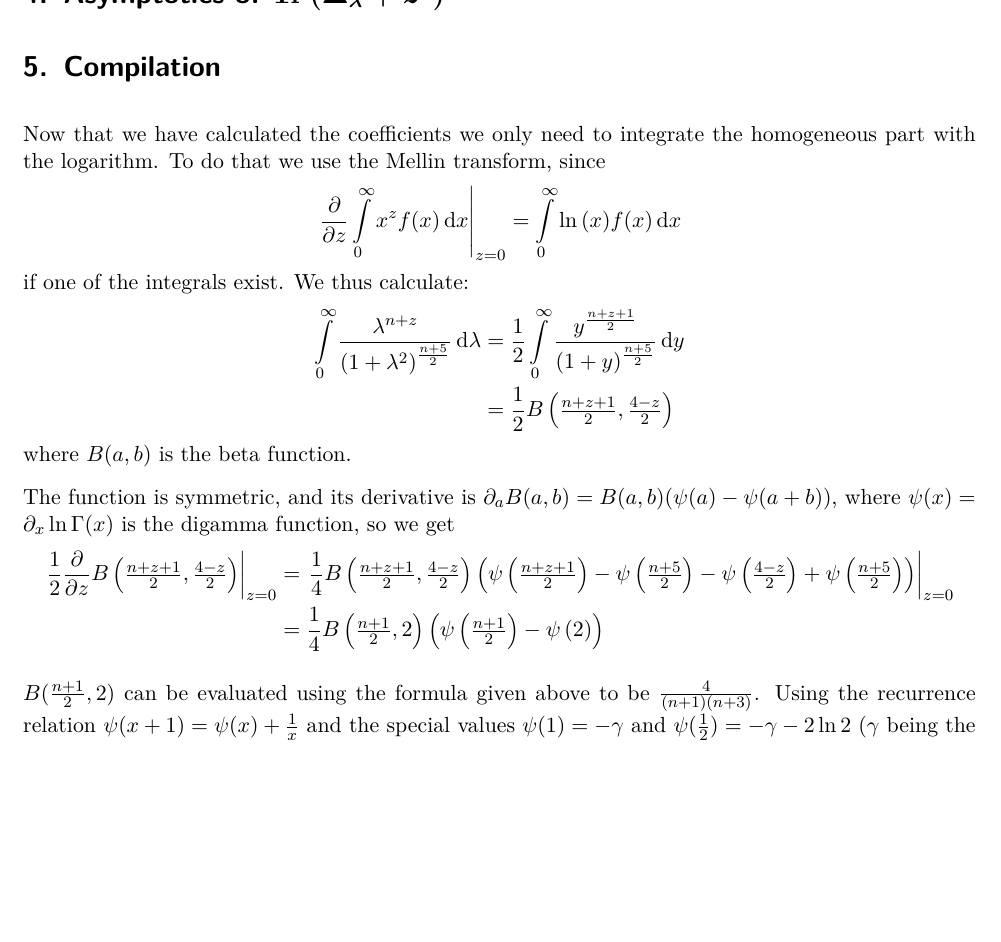
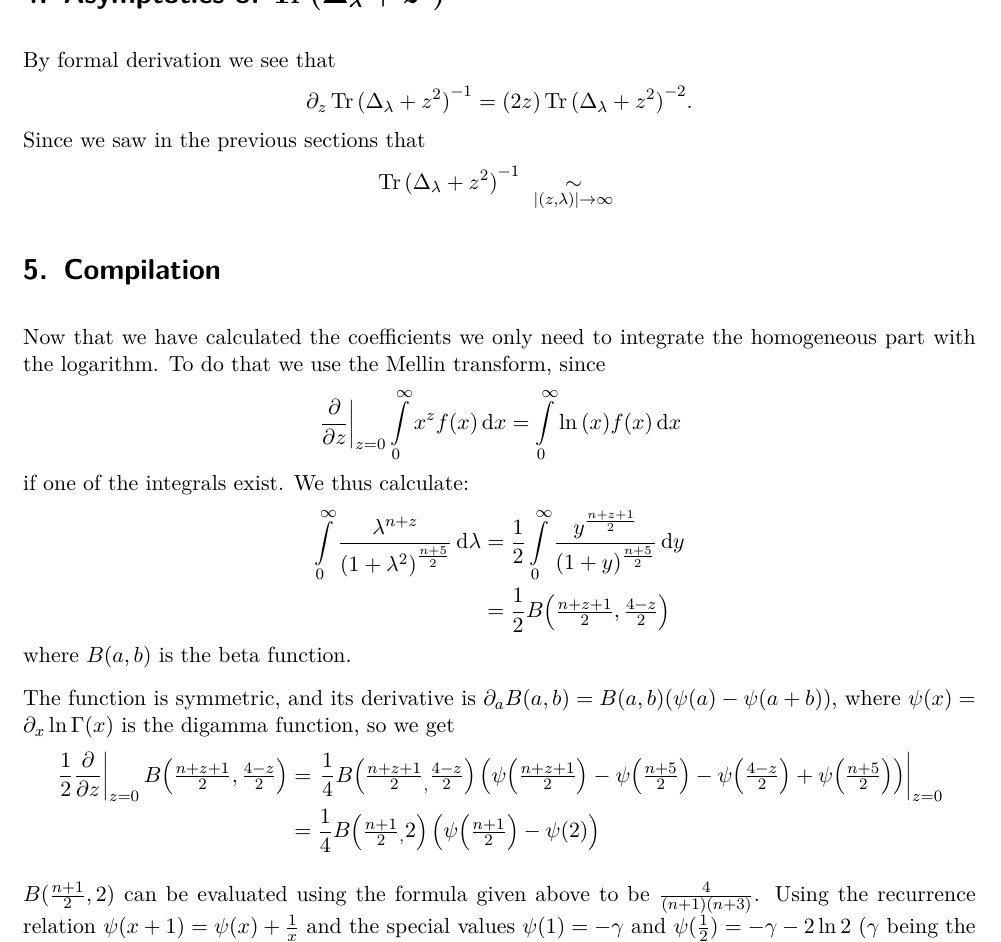
Before and after one commit to filmor/Diplomarbeit, a LaTeX document (dipl.tex, which reads main/compile.tex): part of page 5 of 8, cut at the place of the change, the shorter picture padded with empty space. Compiled offline with pdfLaTeX.

Commit message:
Ein bisschen aufgehübscht.

```diff
--- a/main/compile.tex
+++ b/main/compile.tex
@@ -1,11 +1,22 @@
 \section{Asymptotics of $\Tr{(\Delta_\lambda + z^2)^{-2}}$}
+By formal derivation we see that
+\begin{align*}
+    \partial_z\Tr{(\Delta_\lambda + z^2)}^{-1} &=
+        (2z) \Tr{(\Delta_\lambda + z^2)}^{-2}
+        .
+\end{align*}
+Since we saw in the previous sections that
+\begin{align*}
+    \Tr{(\Delta_\lambda + z^2)}^{-1}
+        \ \SimAs{\left|(z,\lambda)\right|\to\infty}\
+\end{align*}
 
 \section{Compilation}
 Now that we have calculated the coefficients we only need to integrate the
 homogeneous part with the logarithm. To do that we use the Mellin transform,
 since
 \begin{align*}
-    \left.\frac\partial{\partial z} \Integ[\infty]{0}{x}{x^z f(x)}\right|_{z=0}
+    \left.\frac\partial{\partial z}\right|_{z=0}\Integ[\infty]{0}{x}{x^z f(x)}
     &= \Integ[\infty]{0}{x}{\ln{(x)} f(x)}
 \end{align*}
 if one of the integrals exist. We thus calculate:
@@ -16,7 +27,7 @@ if one of the integrals exist. We thus calculate:
     \frac12\Integ[\infty]{0}{y}{\frac{y^{\frac{n+z+1}{2}}}{(1 +
     y)^{\frac{n+5}{2}}}} \\
     % Betafunktion
-    &= \frac12 B\left(\tfrac{n+z+1}{2}, \tfrac{4-z}{2}\right)
+    &= \frac12 B\!\left(\tfrac{n+z+1}{2}, \tfrac{4-z}{2}\right)
 \end{align*}
 where $B(a,b)$ is the beta function. % Benutztes Integral mit ref!
 % a = n+z+1/2, b = n+5/2 - a
@@ -26,13 +37,13 @@ The function is symmetric, and its
 derivative is $\partial_a B(a,b) = B(a,b) (\psi(a) - \psi(a+b))$, where
 $\psi(x) = \partial_x \ln\Gamma(x)$ is the digamma function, so we get
 \begin{align*}
-    \left.\frac12\frac\partial{\partial z} B\left(\tfrac{n+z+1}{2}, \tfrac{4-z}{2}\right)\right|_{z=0}
-    &= \left.\frac14 B\left(\tfrac{n+z+1}{2}, \tfrac{4-z}{2}\right)
-    \left(\psi\left(\tfrac{n+z+1}{2}\right) - \psi\left(\tfrac{n+5}{2}\right) -
-    \psi\left(\tfrac{4-z}{2}\right) +
-    \psi\left(\tfrac{n+5}{2}\right)\right)\right|_{z=0} \\
-    &= \frac14 B\left(\tfrac{n+1}{2}, 2\right)
-    \left(\psi\left(\tfrac{n+1}{2}\right) - \psi\left(2\right)\right)
+    \left.\frac12\frac\partial{\partial z}\right|_{z=0} B\!\left(\tfrac{n+z+1}{2}, \tfrac{4-z}{2}\right)
+    &= \left.\frac14 B\!\left(\tfrac{n+z+1}{2}_, \tfrac{4-z}{2}\right)
+    \left(\psi\!\left(\tfrac{n+z+1}{2}\right) - \psi\!\left(\tfrac{n+5}{2}\right) -
+    \psi\!\left(\tfrac{4-z}{2}\right) +
+    \psi\!\left(\tfrac{n+5}{2}\right)\right)\right|_{z=0} \\
+    &= \frac14 B\!\left(\tfrac{n+1}{2}\vphantom{\tfrac11}_, 2\right)
+    \left(\psi\!\left(\tfrac{n+1}{2}\right) - \psi\!\left(2\right)\right)
 \end{align*}
 
 $B(\tfrac{n+1}{2}, 2)$ can be evaluated using the formula given above to be
```
